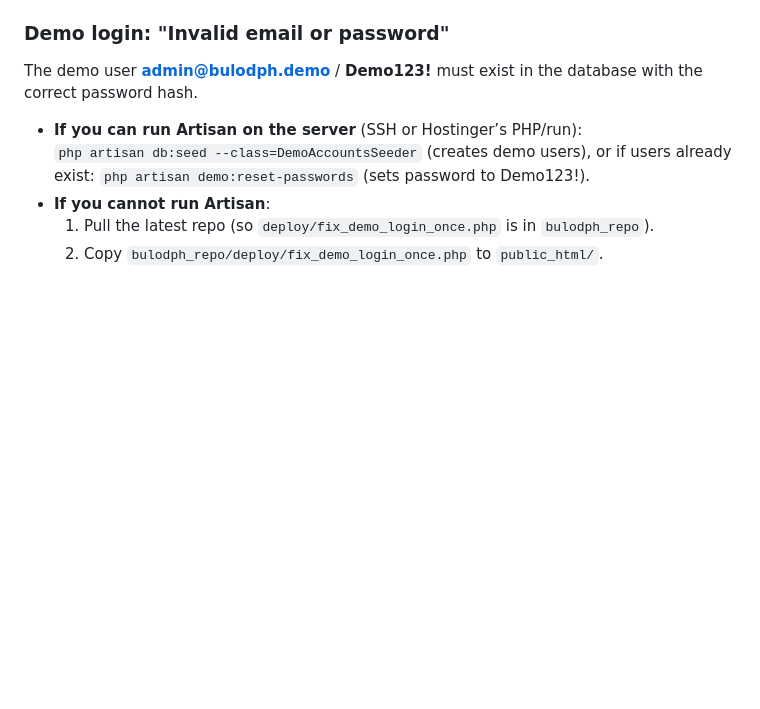
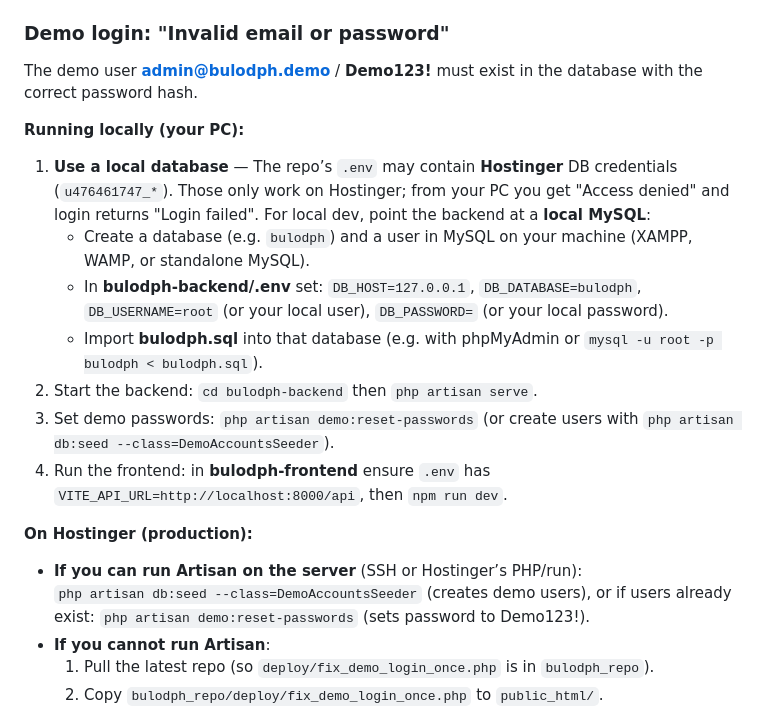
Before and after one commit to Teo199-2005/BulodPH, a Markdown page: docs/GITHUB_AND_HOSTINGER.md, the part around the change. Drawn GitHub-style; blank space fills up the shorter version.

Commit message:
Update docs: GitHub and Hostinger deployment
Made-with: Cursor

```diff
--- a/docs/GITHUB_AND_HOSTINGER.md
+++ b/docs/GITHUB_AND_HOSTINGER.md
@@ -94,6 +94,16 @@ After the first deploy, Hostinger will clone the repo. Then do the following.
 
 The demo user **admin@bulodph.demo** / **Demo123!** must exist in the database with the correct password hash.
 
+**Running locally (your PC):**
+1. **Use a local database** — The repo’s `.env` may contain **Hostinger** DB credentials (`u476461747_*`). Those only work on Hostinger; from your PC you get "Access denied" and login returns "Login failed". For local dev, point the backend at a **local MySQL**:
+   - Create a database (e.g. `bulodph`) and a user in MySQL on your machine (XAMPP, WAMP, or standalone MySQL).
+   - In **bulodph-backend/.env** set: `DB_HOST=127.0.0.1`, `DB_DATABASE=bulodph`, `DB_USERNAME=root` (or your local user), `DB_PASSWORD=` (or your local password).
+   - Import **bulodph.sql** into that database (e.g. with phpMyAdmin or `mysql -u root -p bulodph < bulodph.sql`).
+2. Start the backend: `cd bulodph-backend` then `php artisan serve`.
+3. Set demo passwords: `php artisan demo:reset-passwords` (or create users with `php artisan db:seed --class=DemoAccountsSeeder`).
+4. Run the frontend: in **bulodph-frontend** ensure `.env` has `VITE_API_URL=http://localhost:8000/api`, then `npm run dev`.
+
+**On Hostinger (production):**
 - **If you can run Artisan on the server** (SSH or Hostinger’s PHP/run):
   `php artisan db:seed --class=DemoAccountsSeeder` (creates demo users), or if users already exist: `php artisan demo:reset-passwords` (sets password to Demo123!).
 - **If you cannot run Artisan**:
```
